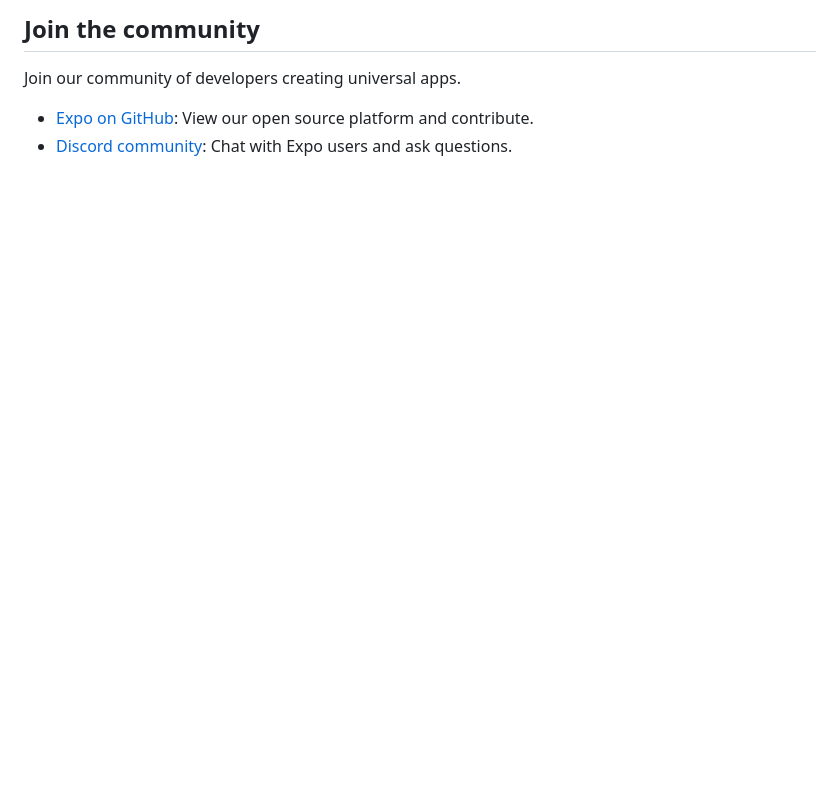
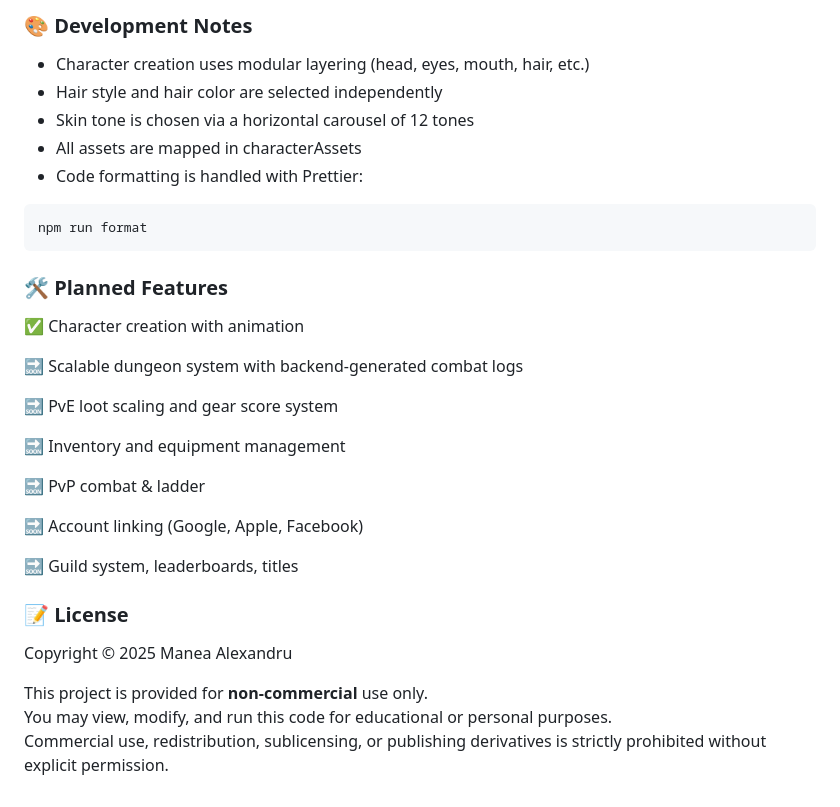
Before and after one commit to alexandergm90/loot-reaver, a Markdown page: README.md, the part around the change printed below. Drawn GitHub-style; blank space fills up the shorter version.

````diff
--- a/README.md
+++ b/README.md
@@ -44,7 +57,32 @@ To learn more about developing your project with Expo, look at the following res
 
-## Join the community
+### 🎨 Development Notes
+- Character creation uses modular layering (head, eyes, mouth, hair, etc.)
+- Hair style and hair color are selected independently
+- Skin tone is chosen via a horizontal carousel of 12 tones
+- All assets are mapped in characterAssets
+- Code formatting is handled with Prettier:
+```bash
+npm run format
+```
 
-Join our community of developers creating universal apps.
+### 🛠 Planned Features
+✅ Character creation with animation
 
-- [Expo on GitHub](https://github.com/expo/expo): View our open source platform and contribute.
-- [Discord community](https://chat.expo.dev): Chat with Expo users and ask questions.
+🔜 Scalable dungeon system with backend-generated combat logs
+
+🔜 PvE loot scaling and gear score system
+
+🔜 Inventory and equipment management
+
+🔜 PvP combat & ladder
+
+🔜 Account linking (Google, Apple, Facebook)
+
+🔜 Guild system, leaderboards, titles
+
+### 📝 License
+Copyright © 2025 Manea Alexandru
+
+This project is provided for **non-commercial** use only.
+You may view, modify, and run this code for educational or personal purposes.
+Commercial use, redistribution, sublicensing, or publishing derivatives is strictly prohibited without explicit permission.
````
Also changed, not shown: other parts of README.md (+38 -25 lines), img.png (added), img_1.png (added), 1 other file.
